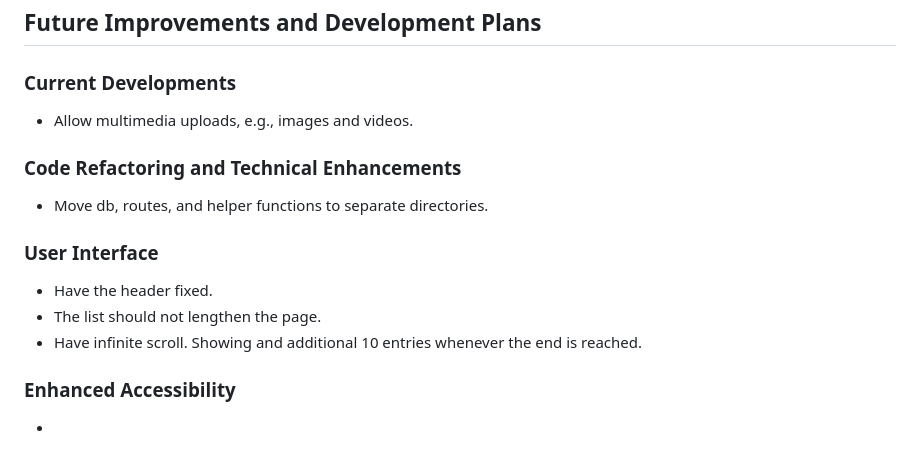
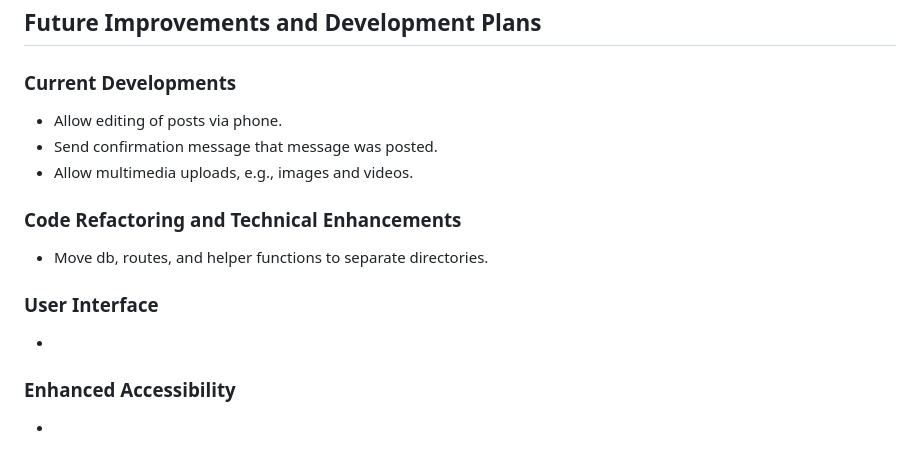
Before and after one commit to brianhyun/stream, a Markdown page: README.md, the part around the change. GitHub-like rendering.

Commit message:
Update current developments section

```diff
--- a/README.md
+++ b/README.md
@@ -78,6 +78,8 @@ NGROK_STATIC_DOMAIN=your_ngrok_static_domain
 
 ### Current Developments
 
+- Allow editing of posts via phone.
+- Send confirmation message that message was posted.
 - Allow multimedia uploads, e.g., images and videos.
 
 ### Code Refactoring and Technical Enhancements
@@ -86,9 +88,7 @@ NGROK_STATIC_DOMAIN=your_ngrok_static_domain
 
 ### User Interface
 
-- Have the header fixed.
-- The list should not lengthen the page.
-- Have infinite scroll. Showing and additional 10 entries whenever the end is reached.
+-
 
 ### Enhanced Accessibility
 
```
